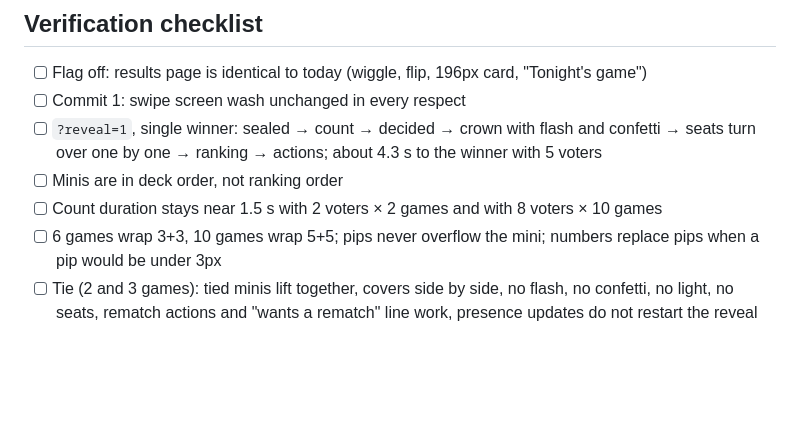
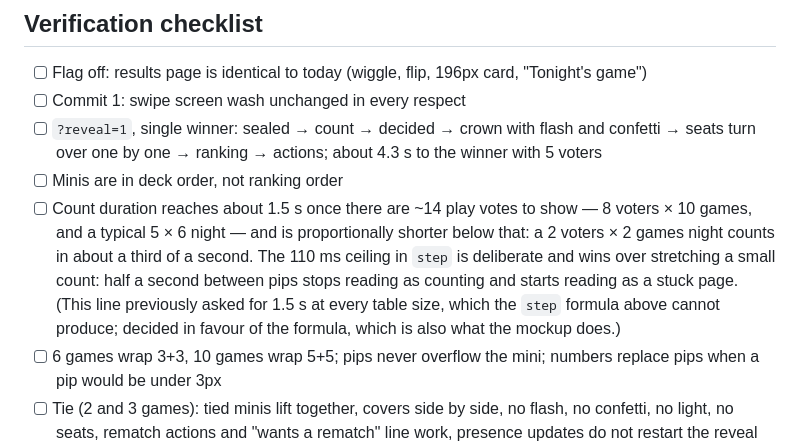
Before and after one commit to noknaruephon/boardgameshelf, a Markdown page: docs/claude-code-spec-results-reveal.md, the part around the change. GitHub-like rendering; blank space fills up the shorter version.

Commit message:
docs(results-reveal): settle the count-duration contradiction in favour of the formula
The verification checklist asked for a ~1.5 s count at every table size, which
the `step` formula in the timeline cannot produce: the 110 ms ceiling means a
night with only a handful of play votes counts proportionally faster.

Decided in favour of the formula, which is also what the locked mockup does.
The ceiling is the point — half a second between pips stops reading as counting
and starts reading as a stuck page. Checklist line rewritten to describe what
the formula actually does, and why.

No code change: this is what shipped.

Co-Authored-By: Claude Opus 5 <noreply@anthropic.com>
Claude-Session: https://claude.ai/code/session_01AJbB6FkEgK21HvBYXLtgdi

```diff
--- a/docs/claude-code-spec-results-reveal.md
+++ b/docs/claude-code-spec-results-reveal.md
@@ -500,7 +500,7 @@ Stop for review.
 - [ ] Commit 1: swipe screen wash unchanged in every respect
 - [ ] `?reveal=1`, single winner: sealed → count → decided → crown with flash and confetti → seats turn over one by one → ranking → actions; about 4.3 s to the winner with 5 voters
 - [ ] Minis are in deck order, not ranking order
-- [ ] Count duration stays near 1.5 s with 2 voters × 2 games and with 8 voters × 10 games
+- [ ] Count duration reaches about 1.5 s once there are ~14 play votes to show — 8 voters × 10 games, and a typical 5 × 6 night — and is proportionally shorter below that: a 2 voters × 2 games night counts in about a third of a second. The 110 ms ceiling in `step` is deliberate and wins over stretching a small count: half a second between pips stops reading as counting and starts reading as a stuck page. (This line previously asked for 1.5 s at every table size, which the `step` formula above cannot produce; decided in favour of the formula, which is also what the mockup does.)
 - [ ] 6 games wrap 3+3, 10 games wrap 5+5; pips never overflow the mini; numbers replace pips when a pip would be under 3px
 - [ ] Tie (2 and 3 games): tied minis lift together, covers side by side, no flash, no confetti, no light, no seats, rematch actions and "wants a rematch" line work, presence updates do not restart the reveal
 - [ ] Nobody: nothing lifts, all minis dim, no crown, existing "Everyone passed on everything." copy
```
